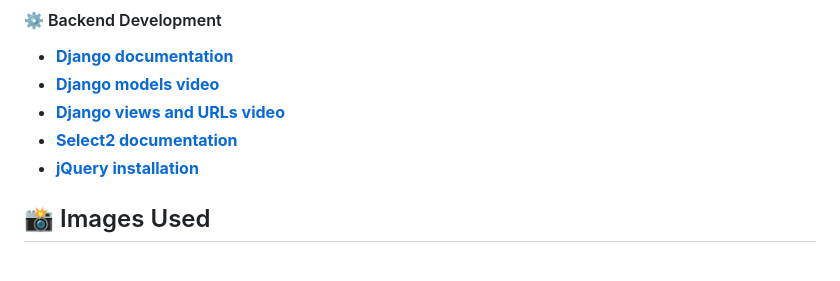
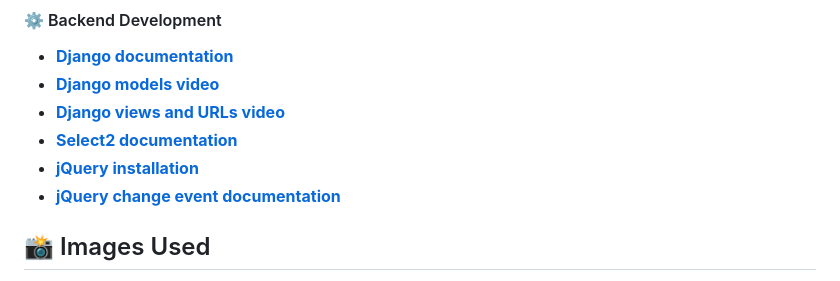
Before and after one commit to GreciaOsorio/CSCI-3340-Project, a Markdown page: README.md, the part around the change. GitHub-like rendering.

```diff
--- a/README.md
+++ b/README.md
@@ -39,6 +39,7 @@ We used several resources during the development of Cubby.
 - [**Django views and URLs video**](https://www.youtube.com/watch?v=HyN51x01Ve8)
 - [**Select2 documentation**](https://select2.org/getting-started/installation)
 - [**jQuery installation**](https://www.w3schools.com/jquery/jquery_get_started.asp)
+- [**jQuery change event documentation**](https://api.jquery.com/change/)
 
 ## 📸 Images Used
 Since this is a school project, and we will not be selling rights or usage of our project in any way, the images used are directly borrowed from the Internet. The links for all images used in this project will be listed below to give as much credit to the original creators as possible.
```
